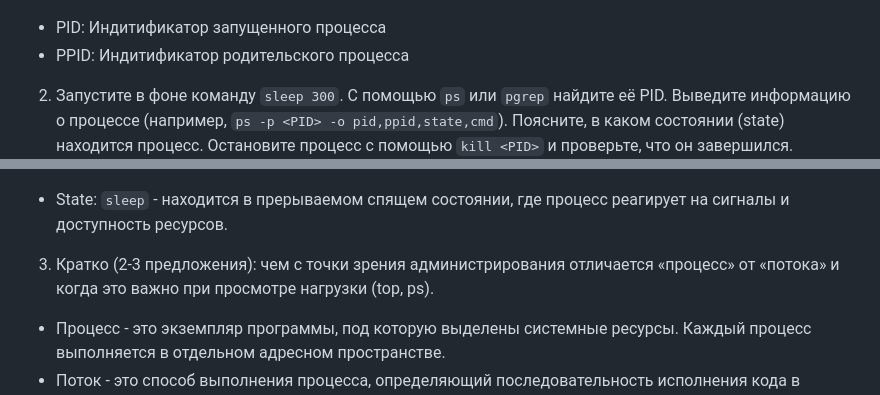
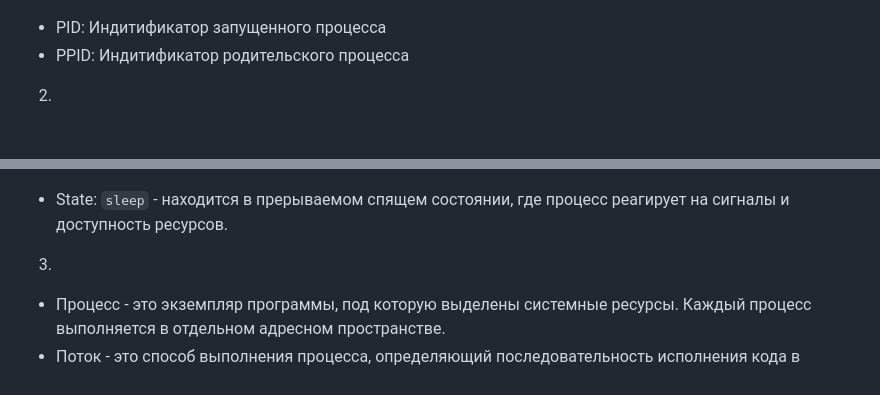
Before and after one commit to nikolinhoO/dos33-onl, a Markdown page: L10_hw10/000. Ответ.md, 2 parts joined by grey strips. Rendered like a GitHub page; blank space fills up the shorter version.

```diff
--- a/L10_hw10/000. Ответ.md
+++ b/L10_hw10/000. Ответ.md
@@ -36,13 +37,10 @@
 ![alt text](image-6.png)
 - PID: Индитификатор запущенного процесса
 - PPID: Индитификатор родительского процесса
-2. Запустите в фоне команду `sleep 300`. С помощью `ps` или `pgrep` найдите её PID. Выведите
-информацию о процессе (например, `ps -p <PID> -o pid,ppid,state,cmd`). Поясните, в каком состоянии
-(state) находится процесс. Остановите процесс с помощью `kill <PID>` и проверьте, что он завершился.
+2.
 ![alt text](image-7.png)
 - State: `sleep` - находится в прерываемом спящем состоянии, где процесс реагирует на сигналы и доступность ресурсов.
-3. Кратко (2-3 предложения): чем с точки зрения администрирования отличается «процесс» от «потока» и
-когда это важно при просмотре нагрузки (top, ps).
+3.
 - Процесс - это экземпляр программы, под которую выделены системные ресурсы. Каждый процесс выполняется в отдельном адресном пространстве.
 - Поток - это способ выполнения процесса, определяющий последовательность исполнения кода в процессе.
 `ps` - удобно, когда надо увидеть как ведет процесс себя в данную секунду(формат "скриншота"), чтобы увидеть его реальную нагрузку.
```
Also changed, not shown: other parts of L10_hw10/000. Ответ.md (+1 -0 lines).
